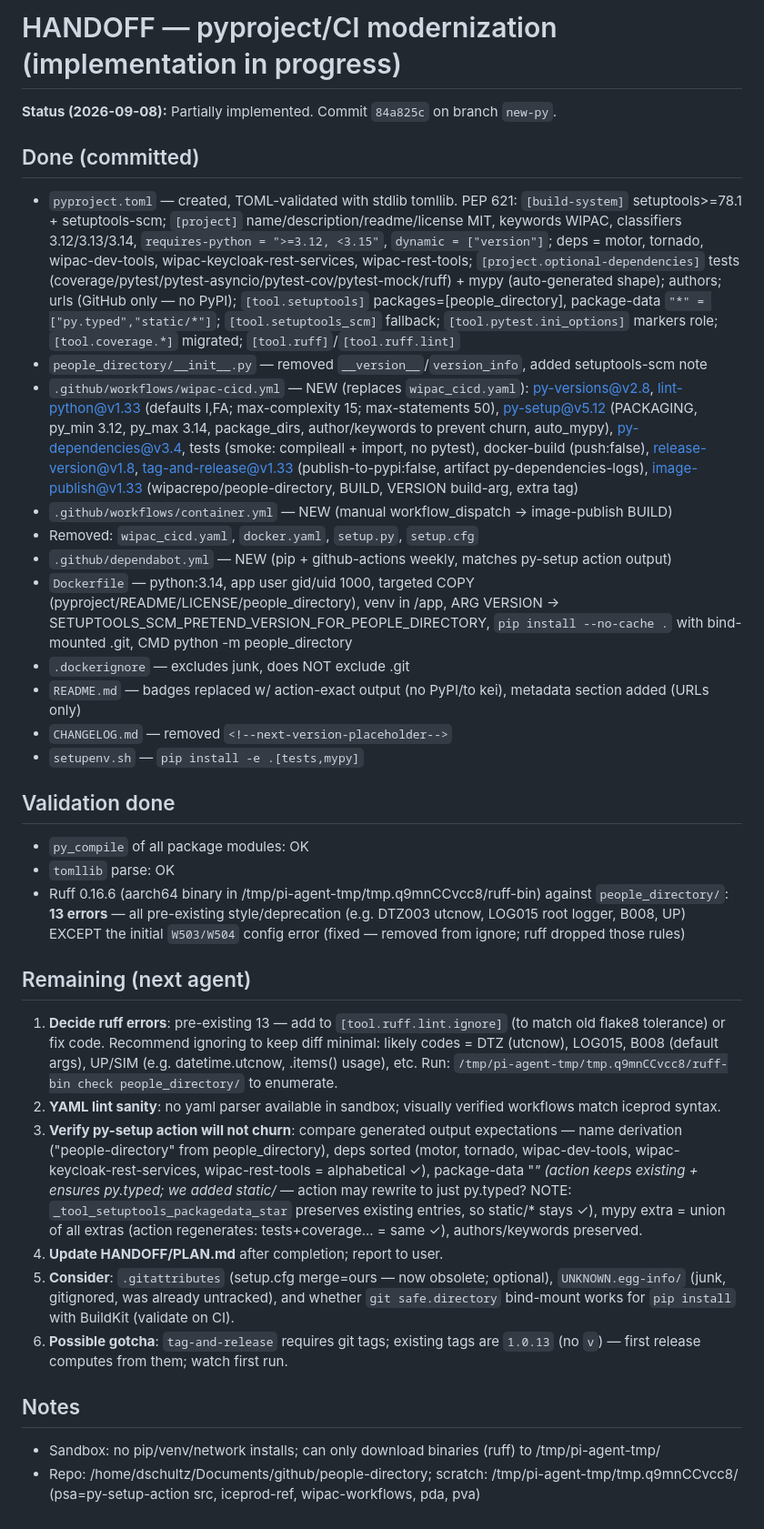
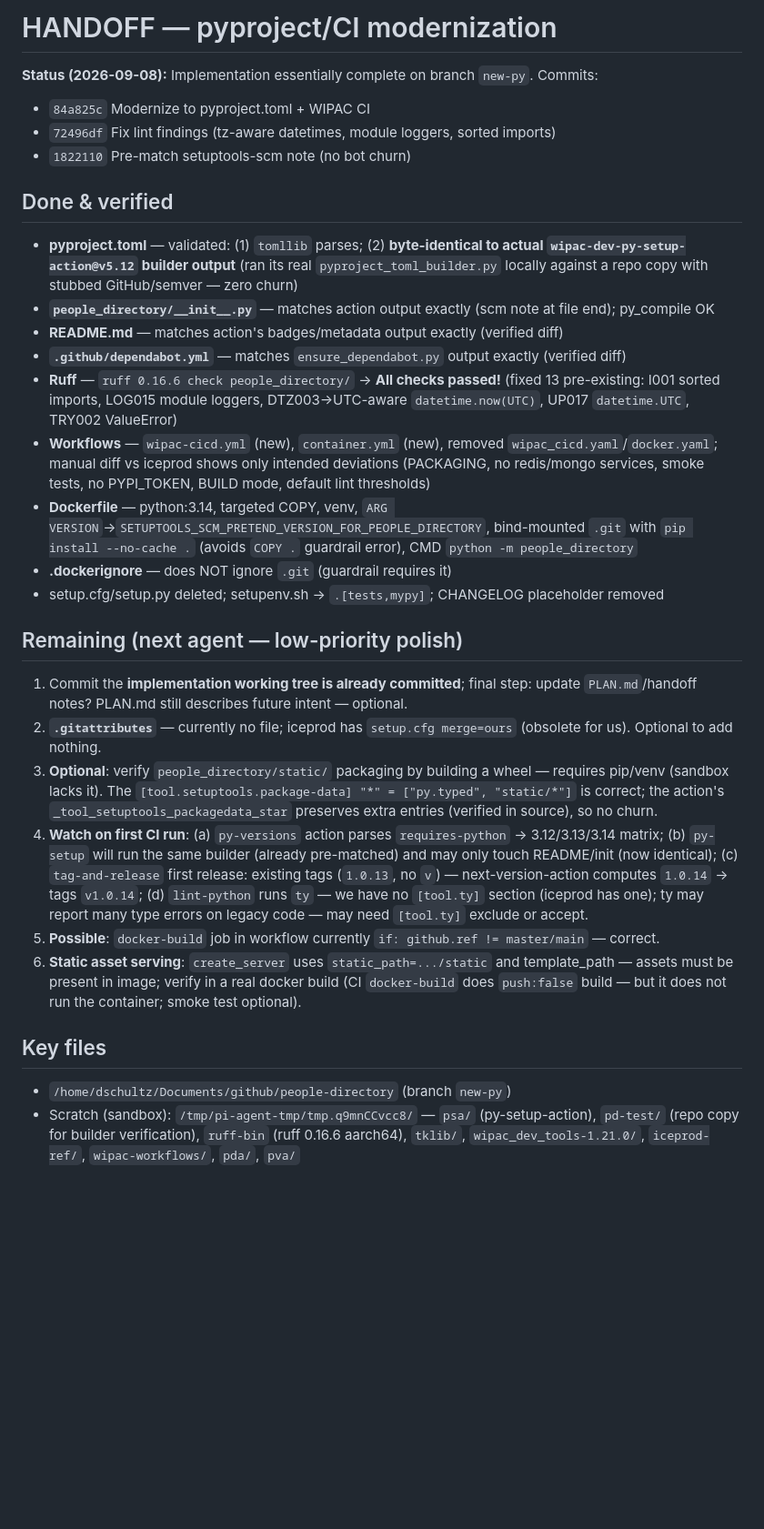
Before and after one commit to WIPACrepo/people-directory, a Markdown page: HANDOFF.md, the part around the change. Shown at 91% size. GitHub-like rendering; blank space fills up the shorter version.

Commit message:
Update HANDOFF.md — co-authored by AI (Claude)

```diff
--- a/HANDOFF.md
+++ b/HANDOFF.md
@@ -1,33 +1,29 @@
-# HANDOFF — pyproject/CI modernization (implementation in progress)
+# HANDOFF — pyproject/CI modernization
 
-**Status (2026-09-08):** Partially implemented. Commit `84a825c` on branch `new-py`.
+**Status (2026-09-08):** Implementation essentially complete on branch `new-py`. Commits:
+- `84a825c` Modernize to pyproject.toml + WIPAC CI
+- `72496df` Fix lint findings (tz-aware datetimes, module loggers, sorted imports)
+- `1822110` Pre-match setuptools-scm note (no bot churn)
 
-## Done (committed)
-- `pyproject.toml` — created, TOML-validated with stdlib tomllib. PEP 621: `[build-system]` setuptools>=78.1 + setuptools-scm; `[project]` name/description/readme/license MIT, keywords WIPAC, classifiers 3.12/3.13/3.14, `requires-python = ">=3.12, <3.15"`, `dynamic = ["version"]`; deps = motor, tornado, wipac-dev-tools, wipac-keycloak-rest-services, wipac-rest-tools; `[project.optional-dependencies]` tests (coverage/pytest/pytest-asyncio/pytest-cov/pytest-mock/ruff) + mypy (auto-generated shape); authors; urls (GitHub only — no PyPI); `[tool.setuptools]` packages=[people_directory], package-data `"*" = ["py.typed","static/*"]`; `[tool.setuptools_scm]` fallback; `[tool.pytest.ini_options]` markers role; `[tool.coverage.*]` migrated; `[tool.ruff]`/`[tool.ruff.lint]`
-- `people_directory/__init__.py` — removed `__version__`/`version_info`, added setuptools-scm note
-- `.github/workflows/wipac-cicd.yml` — NEW (replaces `wipac_cicd.yaml`): py-versions@v2.8, lint-python@v1.33 (defaults I,FA; max-complexity 15; max-statements 50), py-setup@v5.12 (PACKAGING, py_min 3.12, py_max 3.14, package_dirs, author/keywords to prevent churn, auto_mypy), py-dependencies@v3.4, tests (smoke: compileall + import, no pytest), docker-build (push:false), release-version@v1.8, tag-and-release@v1.33 (publish-to-pypi:false, artifact py-dependencies-logs), image-publish@v1.33 (wipacrepo/people-directory, BUILD, VERSION build-arg, extra tag)
-- `.github/workflows/container.yml` — NEW (manual workflow_dispatch → image-publish BUILD)
-- Removed: `wipac_cicd.yaml`, `docker.yaml`, `setup.py`, `setup.cfg`
-- `.github/dependabot.yml` — NEW (pip + github-actions weekly, matches py-setup action output)
-- `Dockerfile` — python:3.14, app user gid/uid 1000, targeted COPY (pyproject/README/LICENSE/people_directory), venv in /app, ARG VERSION → SETUPTOOLS_SCM_PRETEND_VERSION_FOR_PEOPLE_DIRECTORY, `pip install --no-cache .` with bind-mounted .git, CMD python -m people_directory
-- `.dockerignore` — excludes junk, does NOT exclude .git
-- `README.md` — badges replaced w/ action-exact output (no PyPI/to kei), metadata section added (URLs only)
-- `CHANGELOG.md` — removed `<!--next-version-placeholder-->`
-- `setupenv.sh` — `pip install -e .[tests,mypy]`
+## Done & verified
+- **pyproject.toml** — validated: (1) `tomllib` parses; (2) **byte-identical to actual `wipac-dev-py-setup-action@v5.12` builder output** (ran its real `pyproject_toml_builder.py` locally against a repo copy with stubbed GitHub/semver — zero churn)
+- **`people_directory/__init__.py`** — matches action output exactly (scm note at file end); py_compile OK
+- **README.md** — matches action's badges/metadata output exactly (verified diff)
+- **`.github/dependabot.yml`** — matches `ensure_dependabot.py` output exactly (verified diff)
+- **Ruff** — `ruff 0.16.6 check people_directory/` → **All checks passed!** (fixed 13 pre-existing: I001 sorted imports, LOG015 module loggers, DTZ003→UTC-aware `datetime.now(UTC)`, UP017 `datetime.UTC`, TRY002 ValueError)
+- **Workflows** — `wipac-cicd.yml` (new), `container.yml` (new), removed `wipac_cicd.yaml`/`docker.yaml`; manual diff vs iceprod shows only intended deviations (PACKAGING, no redis/mongo services, smoke tests, no PYPI_TOKEN, BUILD mode, default lint thresholds)
+- **Dockerfile** — python:3.14, targeted COPY, venv, `ARG VERSION`→`SETUPTOOLS_SCM_PRETEND_VERSION_FOR_PEOPLE_DIRECTORY`, bind-mounted `.git` with `pip install --no-cache .` (avoids `COPY .` guardrail error), CMD `python -m people_directory`
+- **.dockerignore** — does NOT ignore `.git` (guardrail requires it)
+- setup.cfg/setup.py deleted; setupenv.sh → `.[tests,mypy]`; CHANGELOG placeholder removed
 
-## Validation done
-- `py_compile` of all package modules: OK
-- `tomllib` parse: OK
-- Ruff 0.16.6 (aarch64 binary in /tmp/pi-agent-tmp/tmp.q9mnCCvcc8/ruff-bin) against `people_directory/`: **13 errors** — all pre-existing style/deprecation (e.g. DTZ003 utcnow, LOG015 root logger, B008, UP) EXCEPT the initial `W503/W504` config error (fixed — removed from ignore; ruff dropped those rules)
+## Remaining (next agent — low-priority polish)
+1. Commit the **implementation working tree is already committed**; final step: update `PLAN.md`/handoff notes? PLAN.md still describes future intent — optional.
+2. **`.gitattributes`** — currently no file; iceprod has `setup.cfg merge=ours` (obsolete for us). Optional to add nothing.
+3. **Optional**: verify `people_directory/static/` packaging by building a wheel — requires pip/venv (sandbox lacks it). The `[tool.setuptools.package-data] "*" = ["py.typed", "static/*"]` is correct; the action's `_tool_setuptools_packagedata_star` preserves extra entries (verified in source), so no churn.
+4. **Watch on first CI run**: (a) `py-versions` action parses `requires-python` → 3.12/3.13/3.14 matrix; (b) `py-setup` will run the same builder (already pre-matched) and may only touch README/init (now identical); (c) `tag-and-release` first release: existing tags (`1.0.13`, no `v`) — next-version-action computes `1.0.14` → tags `v1.0.14`; (d) `lint-python` runs `ty` — we have no `[tool.ty]` section (iceprod has one); ty may report many type errors on legacy code — may need `[tool.ty]` exclude or accept.
+5. **Possible**: `docker-build` job in workflow currently `if: github.ref != master/main` — correct.
+6. **Static asset serving**: `create_server` uses `static_path=.../static` and template_path — assets must be present in image; verify in a real docker build (CI `docker-build` does `push:false` build — but it does not run the container; smoke test optional).
 
-## Remaining (next agent)
-1. **Decide ruff errors**: pre-existing 13 — add to `[tool.ruff.lint.ignore]` (to match old flake8 tolerance) or fix code. Recommend ignoring to keep diff minimal: likely codes = DTZ (utcnow), LOG015, B008 (default args), UP/SIM (e.g. datetime.utcnow, .items() usage), etc. Run: `/tmp/pi-agent-tmp/tmp.q9mnCCvcc8/ruff-bin check people_directory/` to enumerate.
-2. **YAML lint sanity**: no yaml parser available in sandbox; visually verified workflows match iceprod syntax.
-3. **Verify py-setup action will not churn**: compare generated output expectations — name derivation ("people-directory" from people_directory), deps sorted (motor, tornado, wipac-dev-tools, wipac-keycloak-rest-services, wipac-rest-tools = alphabetical ✓), package-data "*" (action keeps existing + ensures py.typed; we added static/* — action may rewrite to just py.typed? NOTE: `_tool_setuptools_packagedata_star` preserves existing entries, so static/* stays ✓), mypy extra = union of all extras (action regenerates: tests+coverage... = same ✓), authors/keywords preserved.
-4. **Update HANDOFF/PLAN.md** after completion; report to user.
-5. **Consider**: `.gitattributes` (setup.cfg merge=ours — now obsolete; optional), `UNKNOWN.egg-info/` (junk, gitignored, was already untracked), and whether `git safe.directory` bind-mount works for `pip install` with BuildKit (validate on CI).
-6. **Possible gotcha**: `tag-and-release` requires git tags; existing tags are `1.0.13` (no `v`) — first release computes from them; watch first run.
-
-## Notes
-- Sandbox: no pip/venv/network installs; can only download binaries (ruff) to /tmp/pi-agent-tmp/
-- Repo: /home/dschultz/Documents/github/people-directory; scratch: /tmp/pi-agent-tmp/tmp.q9mnCCvcc8/ (psa=py-setup-action src, iceprod-ref, wipac-workflows, pda, pva)
+## Key files
+- `/home/dschultz/Documents/github/people-directory` (branch `new-py`)
+- Scratch (sandbox): `/tmp/pi-agent-tmp/tmp.q9mnCCvcc8/` — `psa/` (py-setup-action), `pd-test/` (repo copy for builder verification), `ruff-bin` (ruff 0.16.6 aarch64), `tklib/`, `wipac_dev_tools-1.21.0/`, `iceprod-ref/`, `wipac-workflows/`, `pda/`, `pva/`
```
